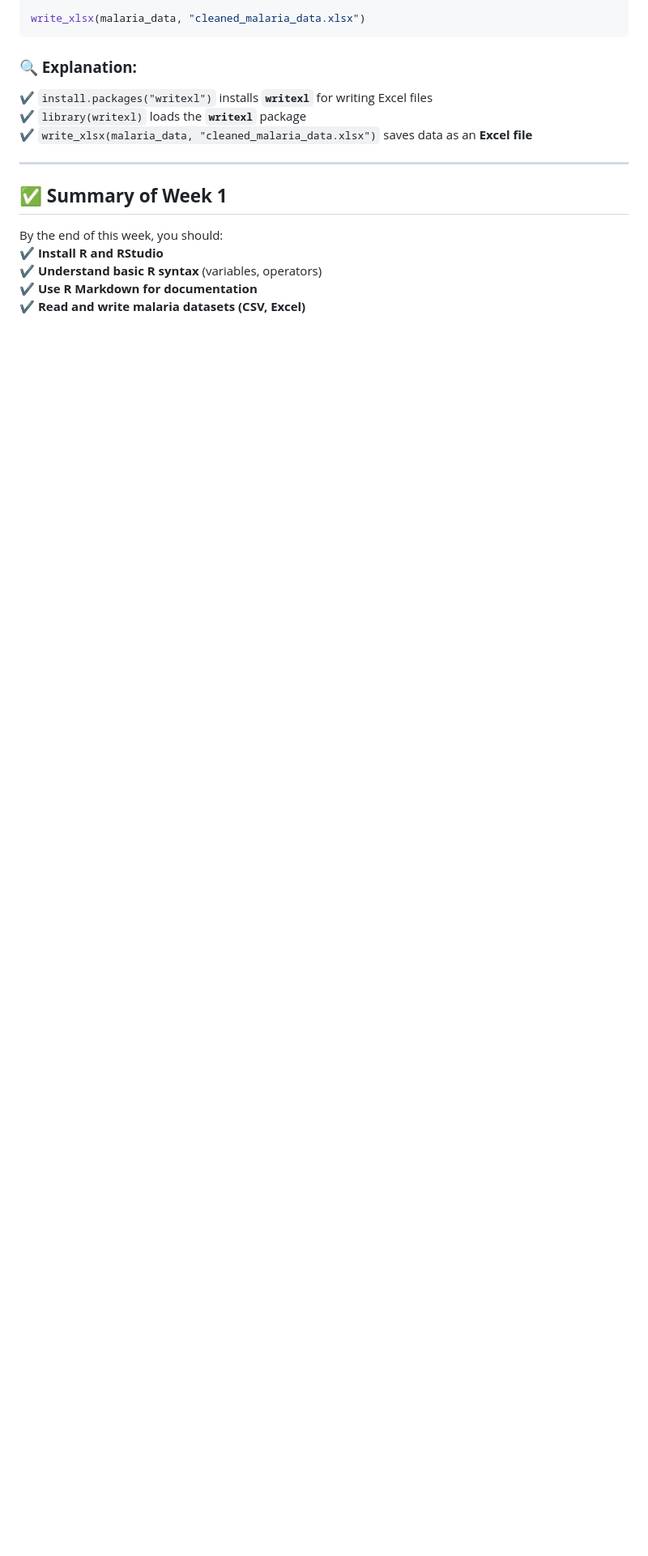
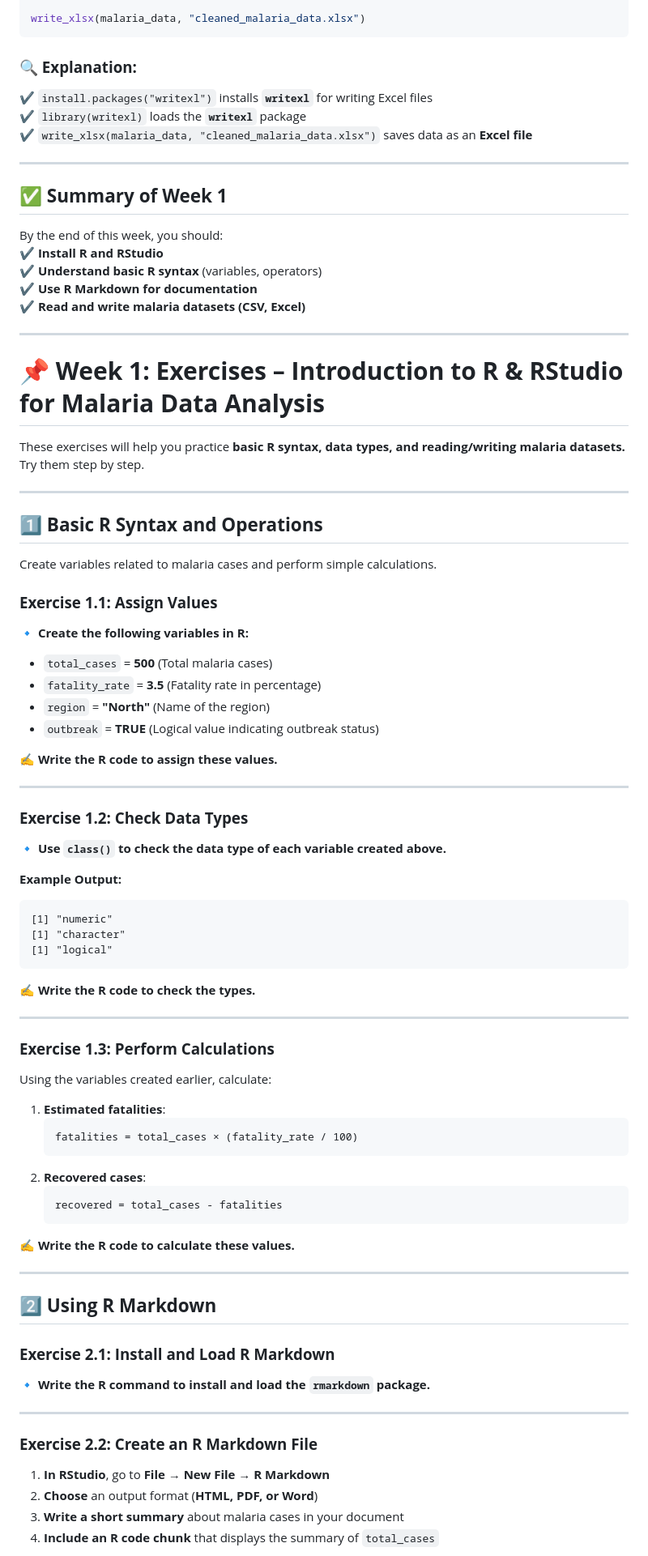
Before and after one commit to mohamedsillahkanu/Wed-application, a Markdown page: R_Week1.md, the part around one of its changes. Shown at 81% size. GitHub-like rendering; blank space fills up the shorter version.

````diff
--- a/R_Week1.md
+++ b/R_Week1.md
@@ -202,3 +202,66 @@ By the end of this week, you should:
 ✔ **Understand basic R syntax** (variables, operators)
 ✔ **Use R Markdown for documentation**
 ✔ **Read and write malaria datasets (CSV, Excel)**
+
+---
+
+# **📌 Week 1: Exercises – Introduction to R & RStudio for Malaria Data Analysis**
+
+These exercises will help you practice **basic R syntax, data types, and reading/writing malaria datasets.** Try them step by step.
+
+---
+
+## **1️⃣ Basic R Syntax and Operations**
+Create variables related to malaria cases and perform simple calculations.
+
+### **Exercise 1.1: Assign Values**
+🔹 **Create the following variables in R:**
+- `total_cases` = **500** (Total malaria cases)
+- `fatality_rate` = **3.5** (Fatality rate in percentage)
+- `region` = **"North"** (Name of the region)
+- `outbreak` = **TRUE** (Logical value indicating outbreak status)
+
+✍ **Write the R code to assign these values.**
+
+---
+
+### **Exercise 1.2: Check Data Types**
+🔹 **Use `class()` to check the data type of each variable created above.**
+
+**Example Output:**
+```
+[1] "numeric"
+[1] "character"
+[1] "logical"
+```
+✍ **Write the R code to check the types.**
+
+---
+
+### **Exercise 1.3: Perform Calculations**
+Using the variables created earlier, calculate:
+1. **Estimated fatalities**:
+   ```math
+   fatalities = total_cases × (fatality_rate / 100)
+   ```
+2. **Recovered cases**:
+   ```math
+   recovered = total_cases - fatalities
+   ```
+✍ **Write the R code to calculate these values.**
+
+---
+
+## **2️⃣ Using R Markdown**
+
+### **Exercise 2.1: Install and Load R Markdown**
+🔹 **Write the R command to install and load the `rmarkdown` package.**
+
+---
+
+### **Exercise 2.2: Create an R Markdown File**
+1. **In RStudio**, go to **File → New File → R Markdown**
+2. **Choose** an output format (**HTML, PDF, or Word**)
+3. **Write a short summary** about malaria cases in your document
+4. **Include an R code chunk** that displays the summary of `total_cases`
+
````
Also changed, not shown: other parts of R_Week1.md (+59 -0 lines).
